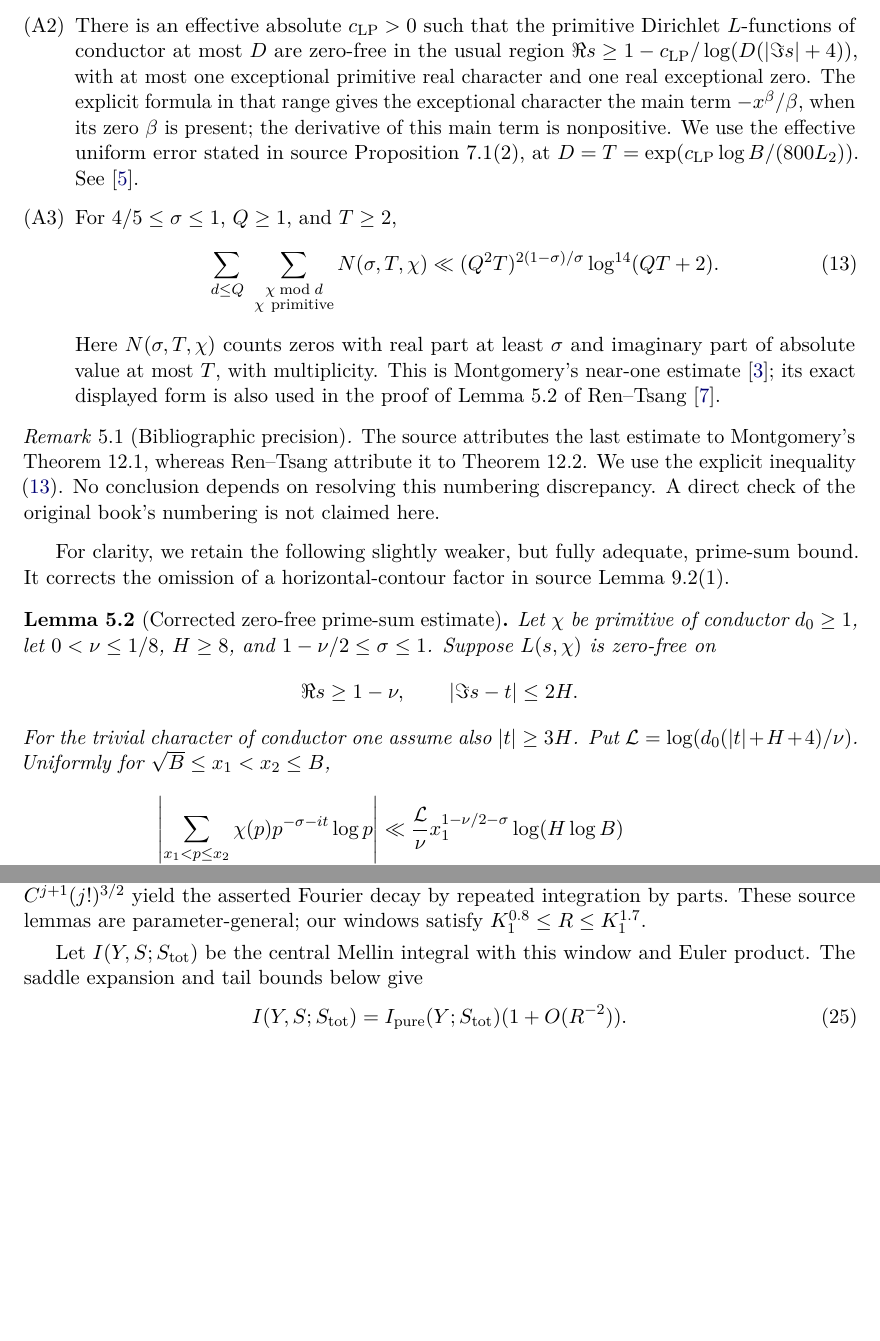
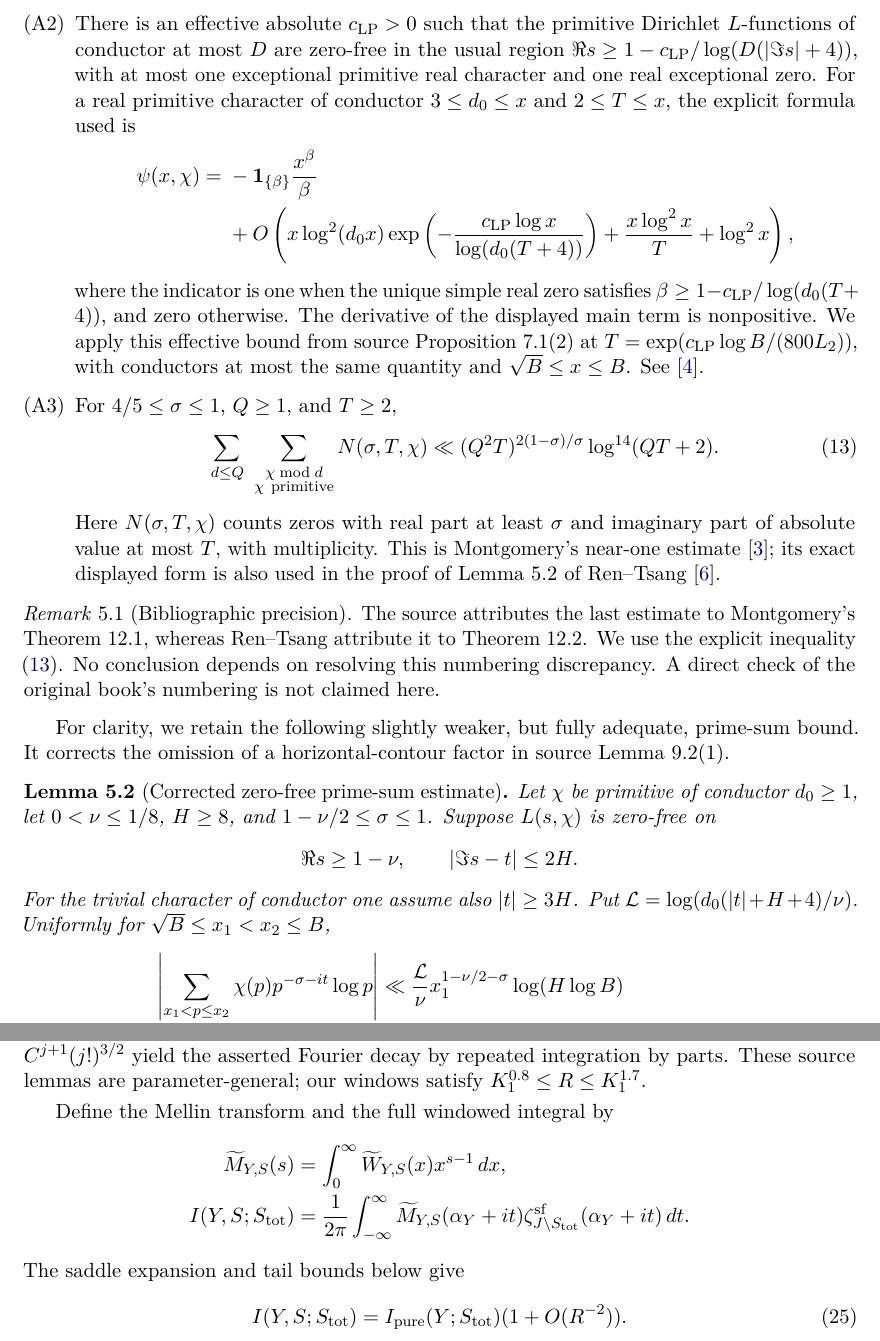
Before and after one commit to JoseBrox/Factoring_after_Google, a LaTeX paper (manuscripts/deterministic_factoring/main.tex, which reads manuscripts/deterministic_factoring/body.tex, manuscripts/shared/preamble.tex): two parts of pages 9 and 12 of 32 before the commit and two parts of pages 9 and 12 of 33 after it, joined at a grey line, cut so that both start at the same text, the shorter picture padded with empty space. Compiled offline with pdfLaTeX.

Commit message:
Complete proof clarifications and repair manuscript build
Fix a math delimiter and long-path/table layout; clarify effective inputs and the Burgess reduction map, consolidate references, compile every manuscript for complete diagnostics, and pin current GitHub Actions releases.

```diff
--- a/manuscripts/deterministic_factoring/body.tex
+++ b/manuscripts/deterministic_factoring/body.tex
@@ -497,17 +500,26 @@ These are the inputs recorded in source Proposition~7.1.
 \(\vartheta(x)=x+O(x\exp(-c\sqrt{\log x}))\).
 Its consequences used below include partial summation for prime powers
 and \(\sum_{p\le x}p^{-1}=\log\log x+C+o(1)\).
-See \cite{PNT}.
+See \cite{LandauPage}.
 \item\label{input:page} There is an effective absolute \(c_{\rm LP}>0\)
 such that the primitive Dirichlet \(L\)-functions of conductor at most
 \(D\) are zero-free in the usual region
 \(\Re s\ge1-c_{\rm LP}/\log(D(|\Im s|+4))\), with at most one
 exceptional primitive real character and one real exceptional zero.
-The explicit formula in that range gives the exceptional character the
-main term \(-x^\beta/\beta\), when its zero \(\beta\) is present;
-the derivative of this main term is nonpositive.  We use the effective
-uniform error stated in source Proposition~7.1(2), at
-\(D=T=\exp(c_{\rm LP}\log B/(800L_2))\).
+For a real primitive character of conductor \(3\le d_0\le x\)
+and \(2\le T\le x\), the explicit formula used is
+\begin{align*}
+ \psi(x,\chi)={}&-\mathbf1_{\{\beta\}}\frac{x^\beta}{\beta}\\
+ &+O\left(x\log^2(d_0x)
+       \exp\left(-\frac{c_{\rm LP}\log x}{\log(d_0(T+4))}\right)
+       +\frac{x\log^2x}{T}+\log^2x\right),
+\end{align*}
+where the indicator is one when the unique simple real zero satisfies
+\(\beta\ge1-c_{\rm LP}/\log(d_0(T+4))\), and zero otherwise.
+The derivative of the displayed main term is nonpositive.  We apply
+this effective bound from source Proposition~7.1(2) at
+\(T=\exp(c_{\rm LP}\log B/(800L_2))\), with conductors at most
+the same quantity and \(\sqrt B\le x\le B\).
 See \cite{LandauPage}.
 \item\label{input:density} For \(4/5\le\sigma\le1\), \(Q\ge1\),
 and \(T\ge2\),
@@ -520,7 +532,7 @@ Here \(N(\sigma,T,\chi)\) counts zeros with real part at least
 \(\sigma\) and imaginary part of absolute value at most \(T\), with
 multiplicity.  This is Montgomery's near-one estimate
 \cite{Montgomery1971}; its exact displayed form is also used in the
-proof of Lemma~5.2 of Ren--Tsang \cite{RenTsang2005}.
+proof of Lemma~5.2 of Ren--Tsang \cite{RenTsang2004}.
 \end{enumerate}
 
 \begin{remark}[Bibliographic precision]
@@ -781,9 +793,16 @@ normalizes its integral.  The derivative bounds
 integration by parts.  These source lemmas are parameter-general;
 our windows satisfy \(K_1^{0.8}\le R\le K_1^{1.7}\).
 
-Let \(I(Y,S;S_{\rm tot})\) be the central Mellin integral with this
-window and Euler product.  The saddle expansion and tail bounds below
-give
+Define the Mellin transform and the full windowed integral by
+\begin{align*}
+ \widetilde M_{Y,S}(s)
+    &=\int_0^\infty\widetilde W_{Y,S}(x)x^{s-1}\,dx,\\
+ I(Y,S;S_{\rm tot})
+    &=\frac1{2\pi}\int_{-\infty}^{\infty}
+       \widetilde M_{Y,S}(\alpha_Y+it)
+       \zeta_{J\setminus S_{\rm tot}}^{\rm sf}(\alpha_Y+it)\,dt.
+\end{align*}
+The saddle expansion and tail bounds below give
 \begin{equation}\label{eq:I-vs-pure}
  I(Y,S;S_{\rm tot})
  =I_{\rm pure}(Y;S_{\rm tot})(1+O(R^{-2})).
--- a/manuscripts/shared/preamble.tex
+++ b/manuscripts/shared/preamble.tex
@@ -9,6 +9,7 @@
 \usepackage{microtype}
 \usepackage{xcolor}
 \usepackage{xurl}
+\usepackage[numbers,sort&compress]{natbib}
 \usepackage{fancyhdr}
 \usepackage[colorlinks=true,linkcolor=blue!45!black,citecolor=blue!45!black,urlcolor=blue!55!black,unicode=true,breaklinks=true]{hyperref}
 \usepackage[nameinlink,noabbrev]{cleveref}
```
Also changed, not shown: .github/workflows/manuscripts.yml (+2 -2 lines), .github/workflows/verify.yml (+1 -1 lines), manuscripts/deterministic_factoring/main.tex (+1 -1 lines), manuscripts/order_splitting/main.tex (+1 -1 lines), manuscripts/quadratic_nonresidues/main.tex (+1 -1 lines), manuscripts/quadratic_relations/main.tex (+1 -1 lines), manuscripts/randomized_factoring/main.tex (+1 -1 lines), manuscripts/shared/quadratic_package.tex (+6 -1 lines), manuscripts/shared/references.bib (+3 -12 lines), manuscripts/deterministic_factoring/body.tex (13 more changed lines), 1 other file.
